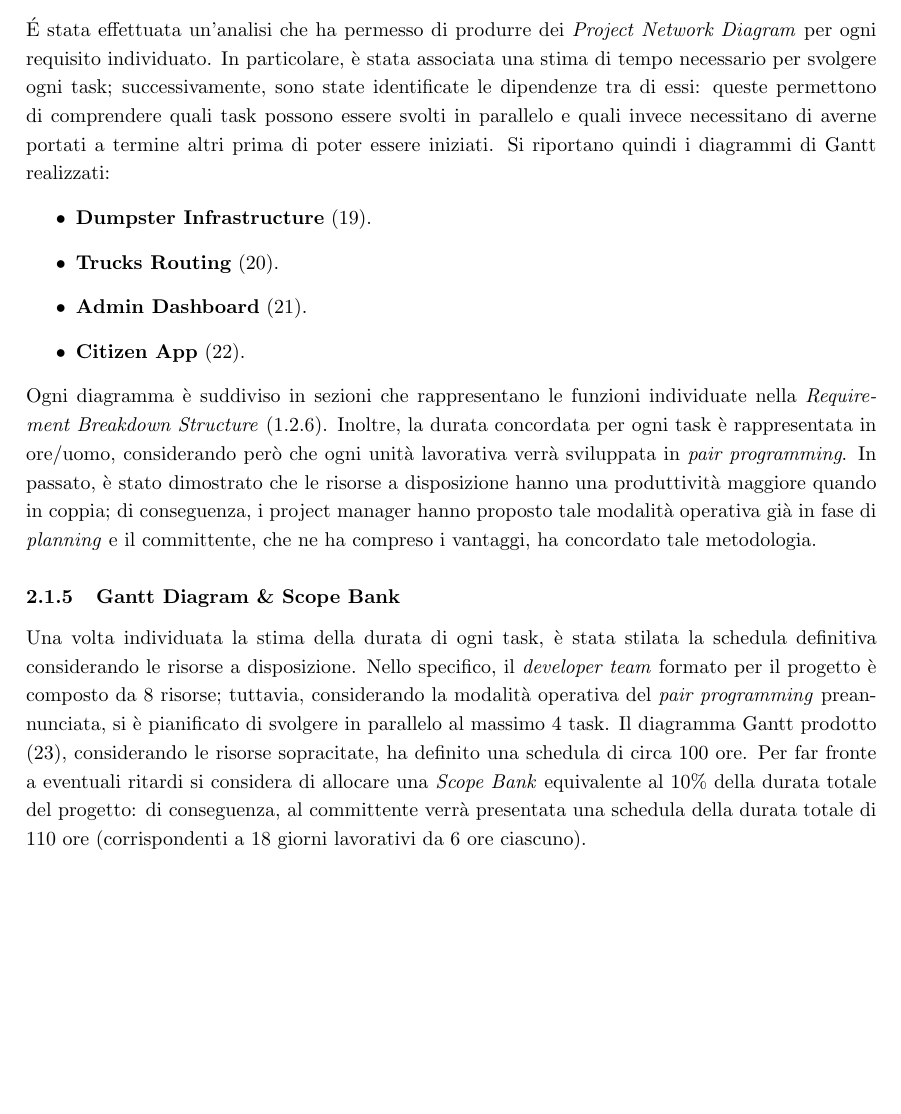
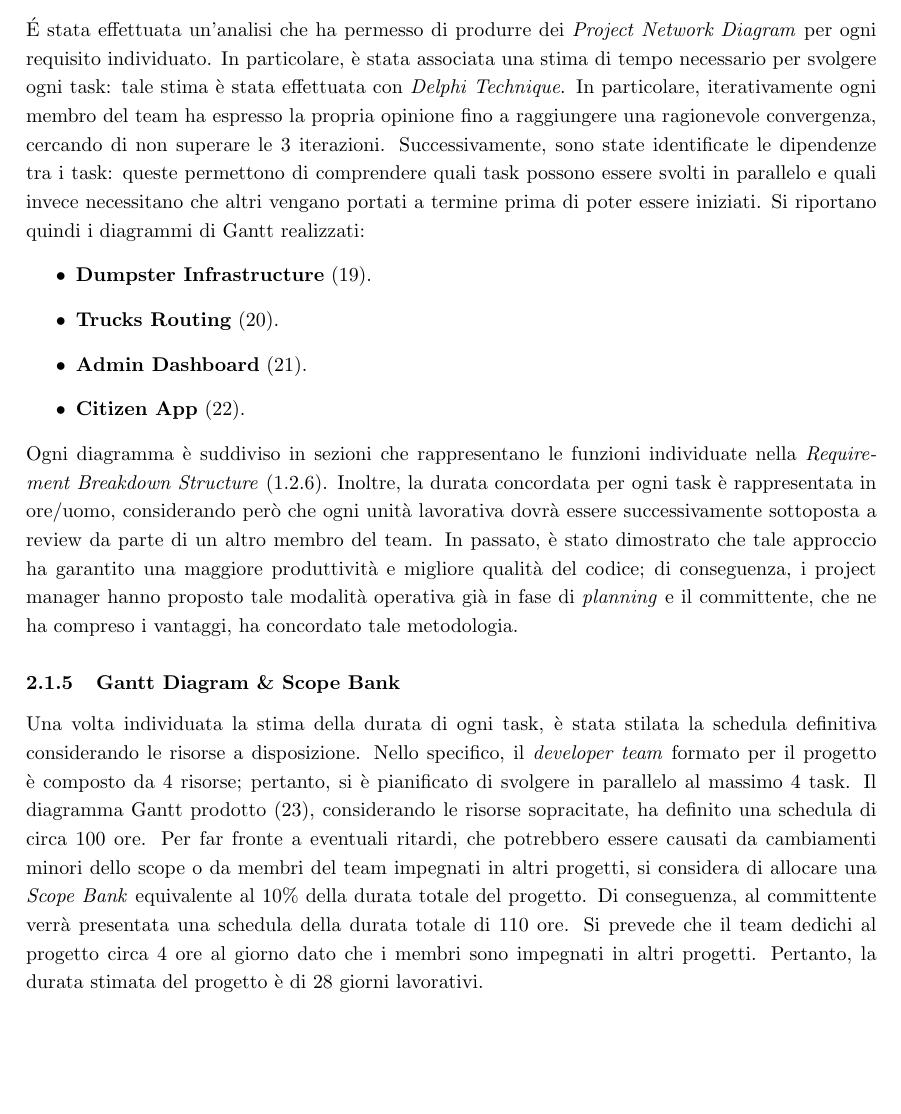
Before and after one commit to SmartWasteCollection/project-management, a LaTeX document (doc/main.tex, which reads doc/sections/planning.tex): part of page 14 of 33, cut so that both start at the same text. Compiled offline with pdfLaTeX.

Commit message:
chore: Little planning fixes

```diff
--- a/doc/sections/planning.tex
+++ b/doc/sections/planning.tex
@@ -31,15 +38,25 @@ Si riportano quindi le \textit{Work Breakdown Structure} di:
 \end{enumerate}
 
 \subsubsection{Project Network Diagrams}
-\'E stata effettuata un'analisi che ha permesso di produrre dei \textit{Project Network Diagram} per ogni requisito individuato. In particolare, è stata associata una stima di tempo necessario per svolgere ogni task; successivamente, sono state identificate le dipendenze tra di essi: queste permettono di comprendere quali task possono essere svolti in parallelo e quali invece necessitano di averne portati a termine altri prima di poter essere iniziati. Si riportano quindi i diagrammi di Gantt realizzati:
+\'E stata effettuata un'analisi che ha permesso di produrre dei \textit{Project Network Diagram} per ogni requisito individuato.
+In particolare, è stata associata una stima di tempo necessario per svolgere ogni task: tale stima è stata effettuata con \textit{Delphi Technique}.
+In particolare, iterativamente ogni membro del team ha espresso la propria opinione fino a raggiungere una ragionevole convergenza, cercando di non superare le 3 iterazioni.
+Successivamente, sono state identificate le dipendenze tra i task: queste permettono di comprendere quali task possono essere svolti in parallelo e quali invece necessitano che altri vengano portati a termine prima di poter essere iniziati.
+Si riportano quindi i diagrammi di Gantt realizzati:
 \begin{itemize}
     \item \textbf{Dumpster Infrastructure} (\refandback{gantt-dumpster-infrastructure}).
     \item \textbf{Trucks Routing} (\refandback{gantt-trucks-routing}).
     \item \textbf{Admin Dashboard} (\refandback{gantt-admin-dashboard}).
     \item \textbf{Citizen App} (\refandback{gantt-citizen-app}).
 \end{itemize}
-Ogni diagramma è suddiviso in sezioni che rappresentano le funzioni individuate nella \textit{Requirement Breakdown Structure} (\ref{sec:rbs}). Inoltre, la durata concordata per ogni task è rappresentata in ore/uomo, considerando però che ogni unità lavorativa verrà sviluppata in \textit{pair programming}.
-In passato, è stato dimostrato che le risorse a disposizione hanno una produttività maggiore quando in coppia; di conseguenza, i project manager hanno proposto tale modalità operativa già in fase di \textit{planning} e il committente, che ne ha compreso i vantaggi, ha concordato tale metodologia.
+Ogni diagramma è suddiviso in sezioni che rappresentano le funzioni individuate nella \textit{Requirement Breakdown Structure} (\ref{sec:rbs}).
+Inoltre, la durata concordata per ogni task è rappresentata in ore/uomo, considerando però che ogni unità lavorativa dovrà essere successivamente sottoposta a review da parte di un altro membro del team.
+In passato, è stato dimostrato che tale approccio ha garantito una maggiore produttività e migliore qualità del codice; di conseguenza, i project manager hanno proposto tale modalità operativa già in fase di \textit{planning} e il committente, che ne ha compreso i vantaggi, ha concordato tale metodologia.
 
 \subsubsection{Gantt Diagram \& Scope Bank}
-Una volta individuata la stima della durata di ogni task, è stata stilata la schedula definitiva considerando le risorse a disposizione. Nello specifico, il \textit{developer team} formato per il progetto è composto da 8 risorse; tuttavia, considerando la modalità operativa del \textit{pair programming} preannunciata, si è pianificato di svolgere in parallelo al massimo 4 task. Il diagramma Gantt prodotto (\refandback{gantt}), considerando le risorse sopracitate, ha definito una schedula di circa 100 ore. Per far fronte a eventuali ritardi si considera di allocare una \textit{Scope Bank} equivalente al 10\% della durata totale del progetto: di conseguenza, al committente verrà presentata una schedula della durata totale di 110 ore (corrispondenti a 18 giorni lavorativi da 6 ore ciascuno).
+Una volta individuata la stima della durata di ogni task, è stata stilata la schedula definitiva considerando le risorse a disposizione.
+Nello specifico, il \textit{developer team} formato per il progetto è composto da 4 risorse; pertanto, si è pianificato di svolgere in parallelo al massimo 4 task.
+Il diagramma Gantt prodotto (\refandback{gantt}), considerando le risorse sopracitate, ha definito una schedula di circa 100 ore.
+Per far fronte a eventuali ritardi, che potrebbero essere causati da cambiamenti minori dello scope o da membri del team impegnati in altri progetti, si considera di allocare una \textit{Scope Bank} equivalente al 10\% della durata totale del progetto. Di conseguenza, al committente verrà presentata una schedula della durata totale di 110 ore.
+Si prevede che il team dedichi al progetto circa 4 ore al giorno dato che i membri sono impegnati in altri progetti.
+Pertanto, la durata stimata del progetto è di 28 giorni lavorativi.
```
Also changed, not shown: doc/sections/planning.tex (13 more changed lines).
